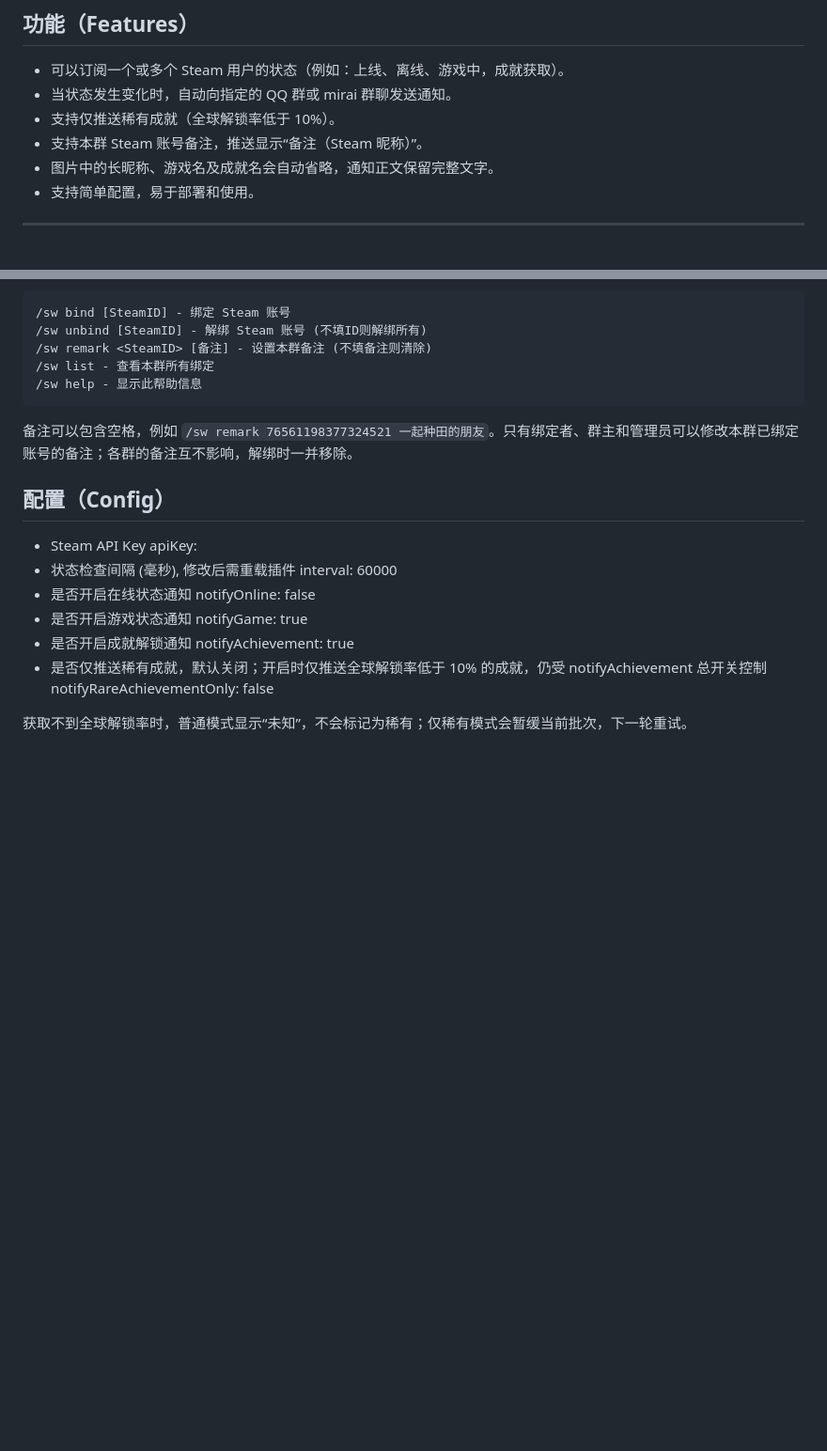
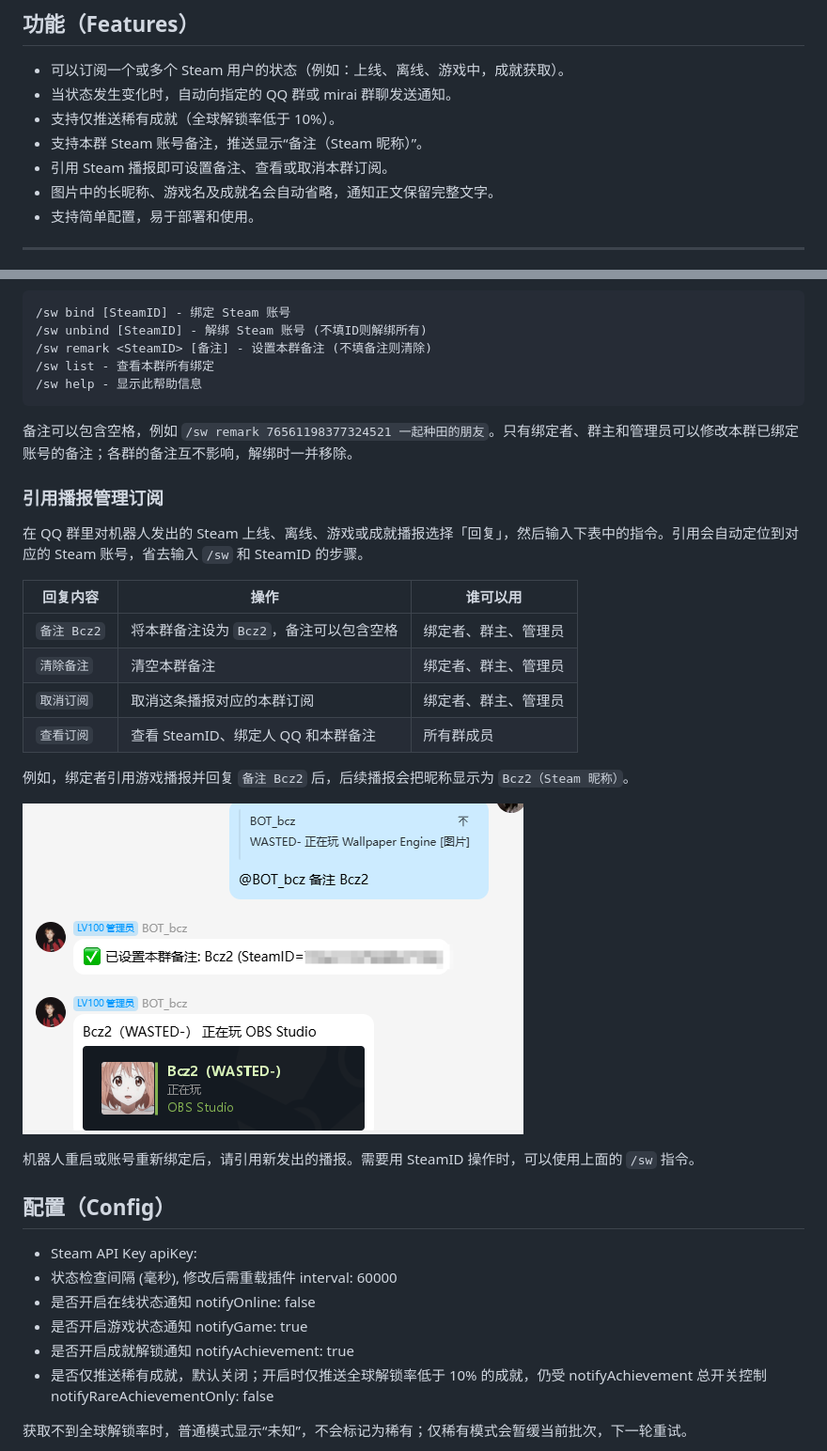
Before and after one commit to BestBcz/SteamWatcherX, a Markdown page: README.md, 2 parts joined by grey strips. Shown at 94% size. Drawn GitHub-style; pictures changed too: docs/quote-reply-remark.png (added); blank space fills up the shorter version.

Commit message:
更新 README

````diff
--- a/README.md
+++ b/README.md
@@ -16,6 +16,7 @@ _仓库正在积极维护更新中，喜欢的话可以点个免费的star⭐支
 - 当状态发生变化时，自动向指定的 QQ 群或 mirai 群聊发送通知。
 - 支持仅推送稀有成就（全球解锁率低于 10%）。
 - 支持本群 Steam 账号备注，推送显示“备注（Steam 昵称）”。
+- 引用 Steam 播报即可设置备注、查看或取消本群订阅。
 - 图片中的长昵称、游戏名及成就名会自动省略，通知正文保留完整文字。
 - 支持简单配置，易于部署和使用。
 
@@ -48,6 +49,23 @@ SteamWatcherX 指令列表:
 ```
 
 备注可以包含空格，例如 `/sw remark 76561198377324521 一起种田的朋友`。只有绑定者、群主和管理员可以修改本群已绑定账号的备注；各群的备注互不影响，解绑时一并移除。
+
+### 引用播报管理订阅
+
+在 QQ 群里对机器人发出的 Steam 上线、离线、游戏或成就播报选择「回复」，然后输入下表中的指令。引用会自动定位到对应的 Steam 账号，省去输入 `/sw` 和 SteamID 的步骤。
+
+| 回复内容 | 操作 | 谁可以用 |
+| --- | --- | --- |
+| `备注 Bcz2` | 将本群备注设为 `Bcz2`，备注可以包含空格 | 绑定者、群主、管理员 |
+| `清除备注` | 清空本群备注 | 绑定者、群主、管理员 |
+| `取消订阅` | 取消这条播报对应的本群订阅 | 绑定者、群主、管理员 |
+| `查看订阅` | 查看 SteamID、绑定人 QQ 和本群备注 | 所有群成员 |
+
+例如，绑定者引用游戏播报并回复 `备注 Bcz2` 后，后续播报会把昵称显示为 `Bcz2（Steam 昵称）`。
+
+![在 QQ 群引用 Steam 播报设置备注，后续播报显示新备注](docs/quote-reply-remark.png)
+
+机器人重启或账号重新绑定后，请引用新发出的播报。需要用 SteamID 操作时，可以使用上面的 `/sw` 指令。
 
 ## 配置（Config）
 
````
